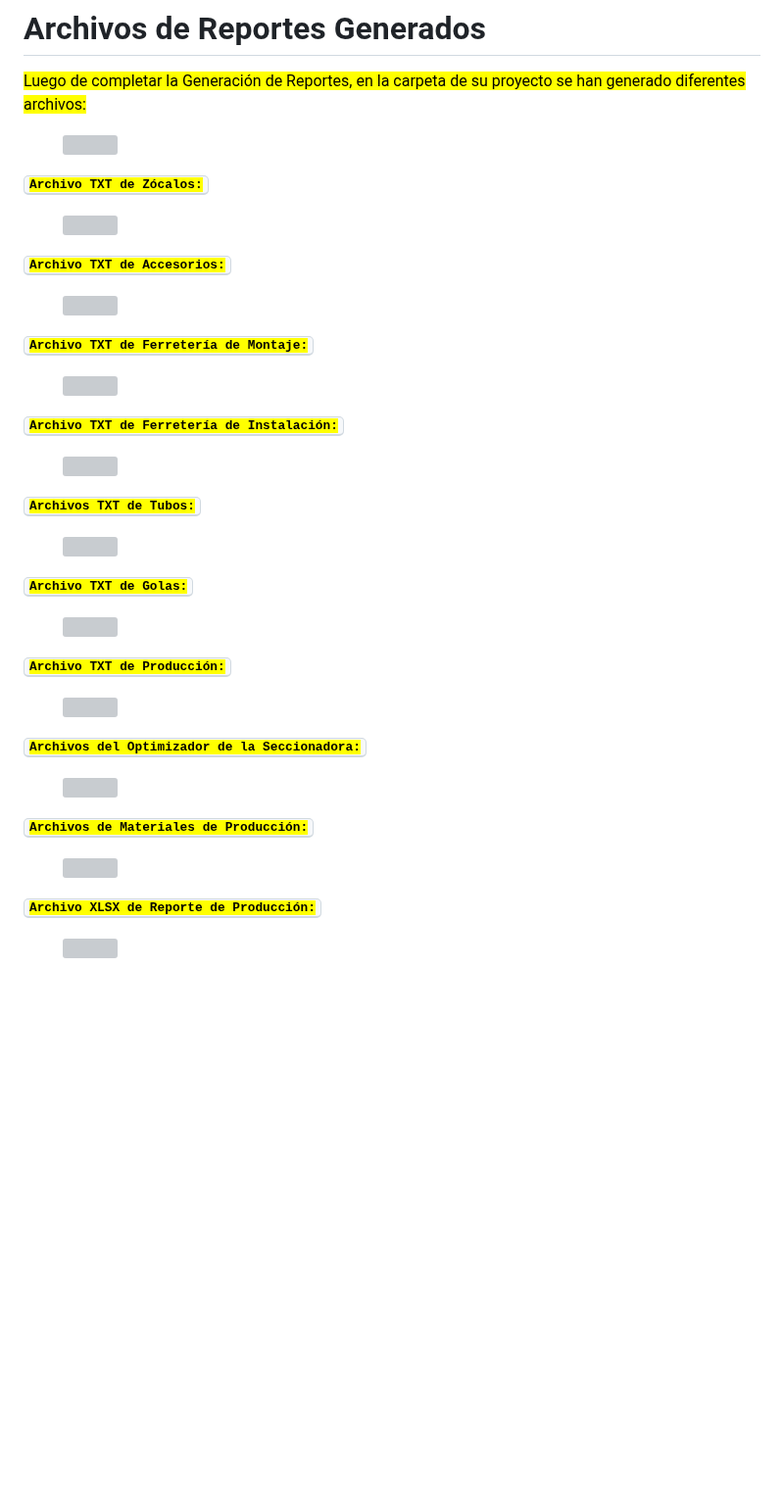
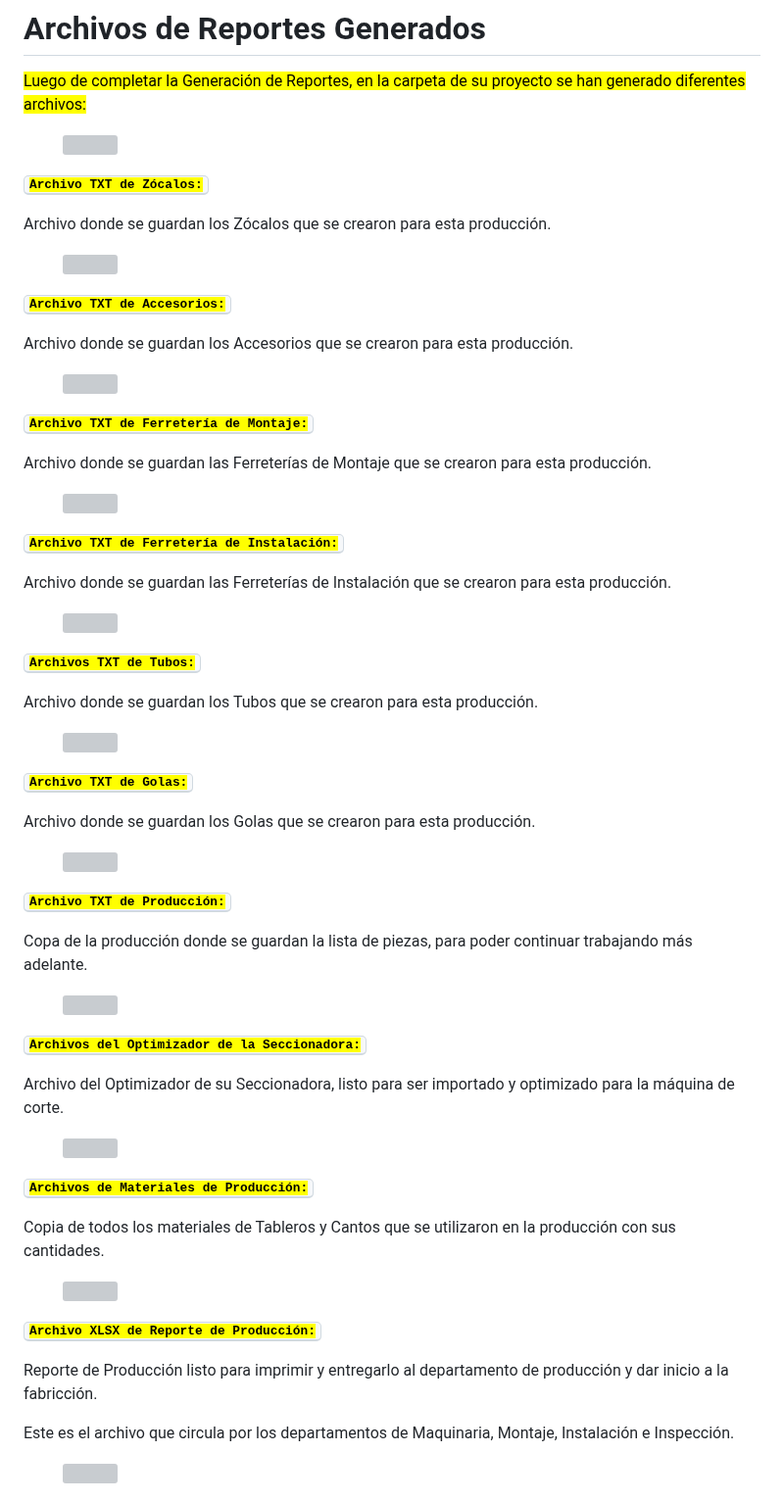
Before and after one commit to danielmelendez-pma/CursoCabinetReport, a Markdown page: reporte-de-produccion/archivos-de-reportes-generados.md, the part around one of its changes. Shown at 98% size. Rendered like a GitHub page; blank space fills up the shorter version; grey boxes are pictures that could not be loaded.

```diff
--- a/reporte-de-produccion/archivos-de-reportes-generados.md
+++ b/reporte-de-produccion/archivos-de-reportes-generados.md
@@ -6,40 +6,62 @@
 
 <kbd><mark style="color:$primary;">**Archivo TXT de Zócalos:**<mark style="color:$primary;"></kbd>
 
+Archivo donde se guardan los Zócalos que se crearon para esta producción.
+
 <div data-with-frame="true"><figure><img src="../.gitbook/assets/image (5) (1).png" alt=""><figcaption></figcaption></figure></div>
 
 <kbd><mark style="color:$primary;">**Archivo TXT de Accesorios:**<mark style="color:$primary;"></kbd>
+
+Archivo donde se guardan los Accesorios que se crearon para esta producción.
 
 <div data-with-frame="true"><figure><img src="../.gitbook/assets/image (6).png" alt=""><figcaption></figcaption></figure></div>
 
 <kbd><mark style="color:$primary;">**Archivo TXT de Ferretería de Montaje:**<mark style="color:$primary;"></kbd>
 
+Archivo donde se guardan las Ferreterías de Montaje que se crearon para esta producción.
+
 <div data-with-frame="true"><figure><img src="../.gitbook/assets/image (7).png" alt=""><figcaption></figcaption></figure></div>
 
 <kbd><mark style="color:$primary;">**Archivo TXT de Ferretería de Instalación:**<mark style="color:$primary;"></kbd>
+
+Archivo donde se guardan las Ferreterías de Instalación que se crearon para esta producción.
 
 <div data-with-frame="true"><figure><img src="../.gitbook/assets/image (8).png" alt=""><figcaption></figcaption></figure></div>
 
 <kbd><mark style="color:$primary;">**Archivos TXT de Tubos:**<mark style="color:$primary;"></kbd>
 
+Archivo donde se guardan los Tubos que se crearon para esta producción.
+
 <div data-with-frame="true"><figure><img src="../.gitbook/assets/image (9).png" alt=""><figcaption></figcaption></figure></div>
 
 <kbd><mark style="color:$primary;">**Archivo TXT de Golas:**<mark style="color:$primary;"></kbd>
+
+Archivo donde se guardan los Golas que se crearon para esta producción.
 
 <div data-with-frame="true"><figure><img src="../.gitbook/assets/image.png" alt=""><figcaption></figcaption></figure></div>
 
 <kbd><mark style="color:$primary;">**Archivo TXT de Producción:**<mark style="color:$primary;"></kbd>
 
+Copa de la producción donde se guardan la lista de piezas, para poder continuar trabajando más adelante.
+
 <div data-with-frame="true"><figure><img src="../.gitbook/assets/image (1).png" alt=""><figcaption></figcaption></figure></div>
 
 <kbd><mark style="color:$primary;">**Archivos del Optimizador de la Seccionadora:**<mark style="color:$primary;"></kbd>
+
+Archivo del Optimizador de su Seccionadora, listo para ser importado y optimizado para la máquina de corte.
 
 <div data-with-frame="true"><figure><img src="../.gitbook/assets/image (2).png" alt=""><figcaption></figcaption></figure></div>
 
 <kbd><mark style="color:$primary;">**Archivos de Materiales de Producción:**<mark style="color:$primary;"></kbd>
 
+Copia de todos los materiales de Tableros y Cantos que se utilizaron en la producción con sus cantidades.
+
 <div data-with-frame="true"><figure><img src="../.gitbook/assets/image (3).png" alt=""><figcaption></figcaption></figure></div>
 
 <kbd><mark style="color:$primary;">**Archivo XLSX de Reporte de Producción:**<mark style="color:$primary;"></kbd>
 
+Reporte de Producción listo para imprimir y entregarlo al departamento de producción y dar inicio a la fabricción.
+
+Este es el archivo que circula por los departamentos de Maquinaria, Montaje, Instalación e Inspección.
+
 <div data-with-frame="true"><figure><img src="../.gitbook/assets/image (4).png" alt=""><figcaption></figcaption></figure></div>
```
Also changed, not shown: other parts of reporte-de-produccion/archivos-de-reportes-generados.md (+12 -0 lines), .gitbook/assets/image (93).png (added), .gitbook/assets/image (94).png (added).
